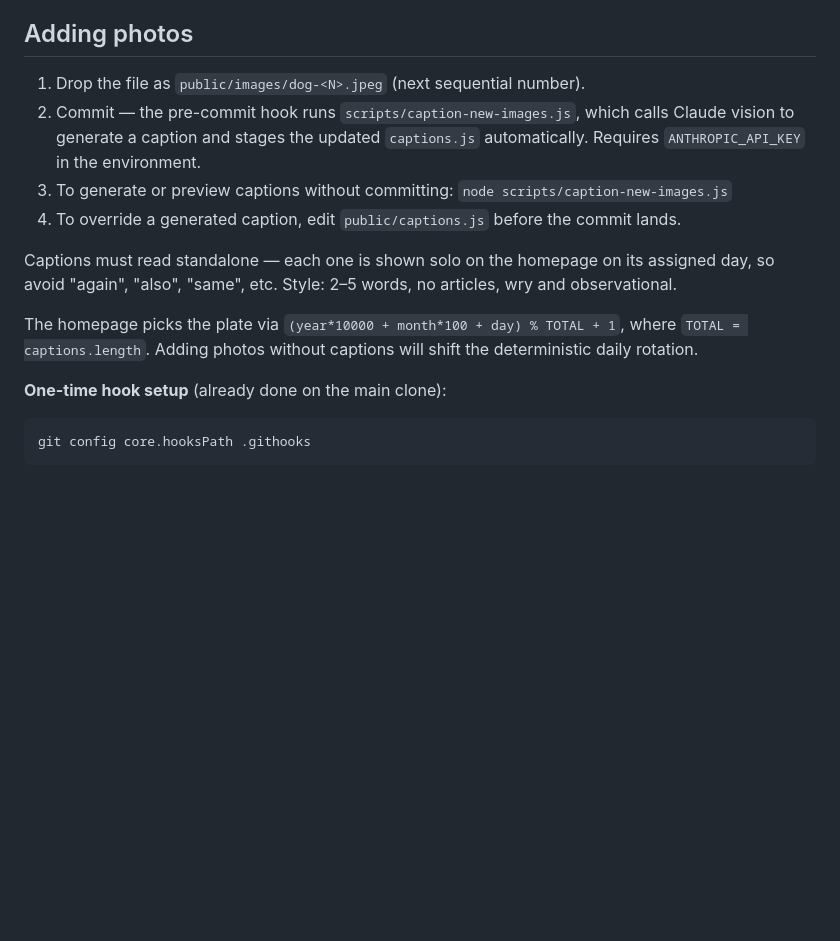
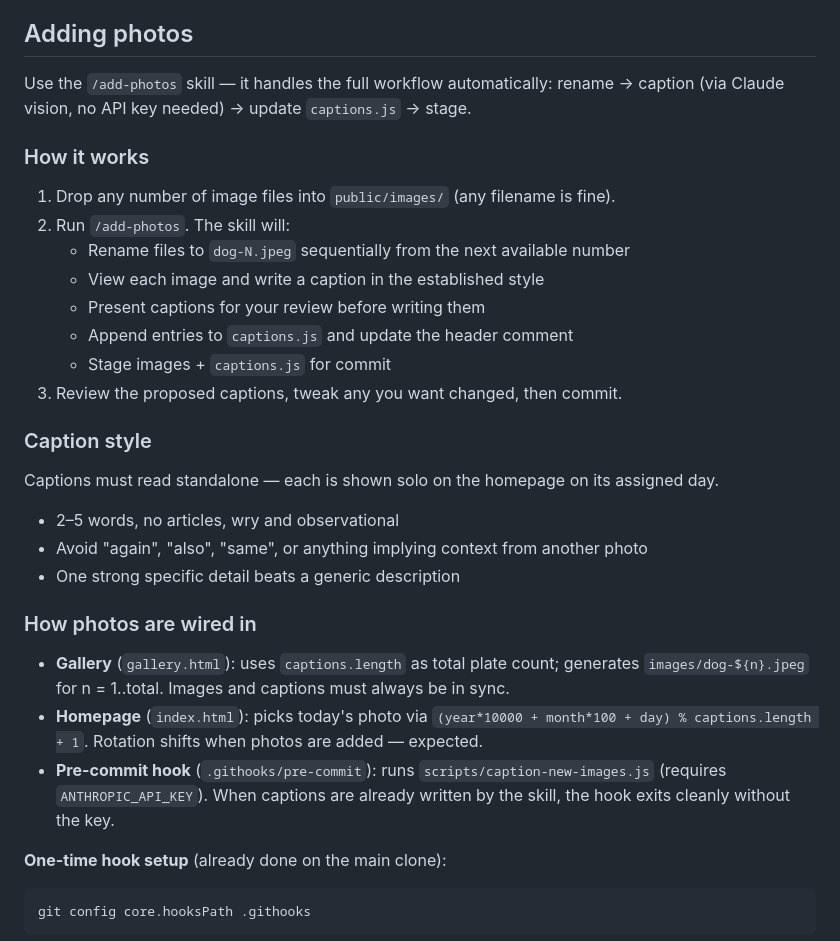
Before and after one commit to TPVallancourt/wrangell.dog, a Markdown page: CLAUDE.md, the part around the change. Drawn GitHub-style; blank space fills up the shorter version.

Commit message:
Add /add-photos skill and update CLAUDE.md with photo workflow
Co-Authored-By: Claude Sonnet 4.6 (1M context) <noreply@anthropic.com>

````diff
--- a/CLAUDE.md
+++ b/CLAUDE.md
@@ -36,14 +36,32 @@ Each HTML page is self-contained (inline CSS, loads Google Fonts directly). `ind
 
 ## Adding photos
 
-1. Drop the file as `public/images/dog-<N>.jpeg` (next sequential number).
-2. Commit — the pre-commit hook runs `scripts/caption-new-images.js`, which calls Claude vision to generate a caption and stages the updated `captions.js` automatically. Requires `ANTHROPIC_API_KEY` in the environment.
-3. To generate or preview captions without committing: `node scripts/caption-new-images.js`
-4. To override a generated caption, edit `public/captions.js` before the commit lands.
+Use the `/add-photos` skill — it handles the full workflow automatically:
+rename → caption (via Claude vision, no API key needed) → update `captions.js` → stage.
 
-Captions must read standalone — each one is shown solo on the homepage on its assigned day, so avoid "again", "also", "same", etc. Style: 2–5 words, no articles, wry and observational.
+### How it works
 
-The homepage picks the plate via `(year*10000 + month*100 + day) % TOTAL + 1`, where `TOTAL = captions.length`. Adding photos without captions will shift the deterministic daily rotation.
+1. Drop any number of image files into `public/images/` (any filename is fine).
+2. Run `/add-photos`. The skill will:
+   - Rename files to `dog-N.jpeg` sequentially from the next available number
+   - View each image and write a caption in the established style
+   - Present captions for your review before writing them
+   - Append entries to `captions.js` and update the header comment
+   - Stage images + `captions.js` for commit
+3. Review the proposed captions, tweak any you want changed, then commit.
+
+### Caption style
+
+Captions must read standalone — each is shown solo on the homepage on its assigned day.
+- 2–5 words, no articles, wry and observational
+- Avoid "again", "also", "same", or anything implying context from another photo
+- One strong specific detail beats a generic description
+
+### How photos are wired in
+
+- **Gallery** (`gallery.html`): uses `captions.length` as total plate count; generates `images/dog-${n}.jpeg` for n = 1..total. Images and captions must always be in sync.
+- **Homepage** (`index.html`): picks today's photo via `(year*10000 + month*100 + day) % captions.length + 1`. Rotation shifts when photos are added — expected.
+- **Pre-commit hook** (`.githooks/pre-commit`): runs `scripts/caption-new-images.js` (requires `ANTHROPIC_API_KEY`). When captions are already written by the skill, the hook exits cleanly without the key.
 
 **One-time hook setup** (already done on the main clone):
 ```
````
Also changed, not shown: 1 other file.
